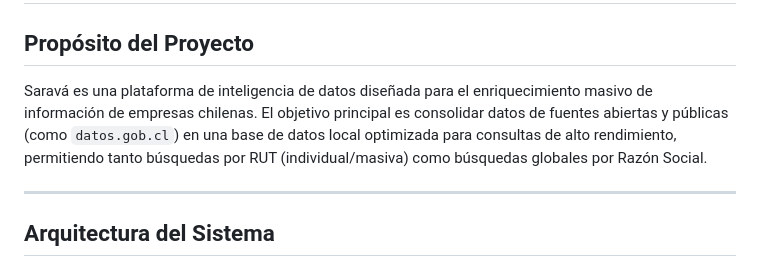
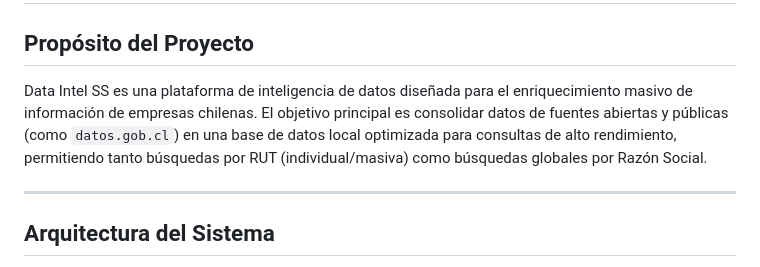
Before and after one commit to cristobalhiza/data-intel-ss, a Markdown page: README.md, the part around the change. Drawn GitHub-style.

Commit message:
Update readme.md: project name to Data Intel SS

```diff
--- a/README.md
+++ b/README.md
@@ -1,7 +1,7 @@
 # Saravá | Inteligencia de Datos de Empresas (Chile)
 
 ## Propósito del Proyecto
-Saravá es una plataforma de inteligencia de datos diseñada para el enriquecimiento masivo de información de empresas chilenas. El objetivo principal es consolidar datos de fuentes abiertas y públicas (como `datos.gob.cl`) en una base de datos local optimizada para consultas de alto rendimiento, permitiendo tanto búsquedas por RUT (individual/masiva) como búsquedas globales por Razón Social.
+Data Intel SS es una plataforma de inteligencia de datos diseñada para el enriquecimiento masivo de información de empresas chilenas. El objetivo principal es consolidar datos de fuentes abiertas y públicas (como `datos.gob.cl`) en una base de datos local optimizada para consultas de alto rendimiento, permitiendo tanto búsquedas por RUT (individual/masiva) como búsquedas globales por Razón Social.
 
 ---
 
```
